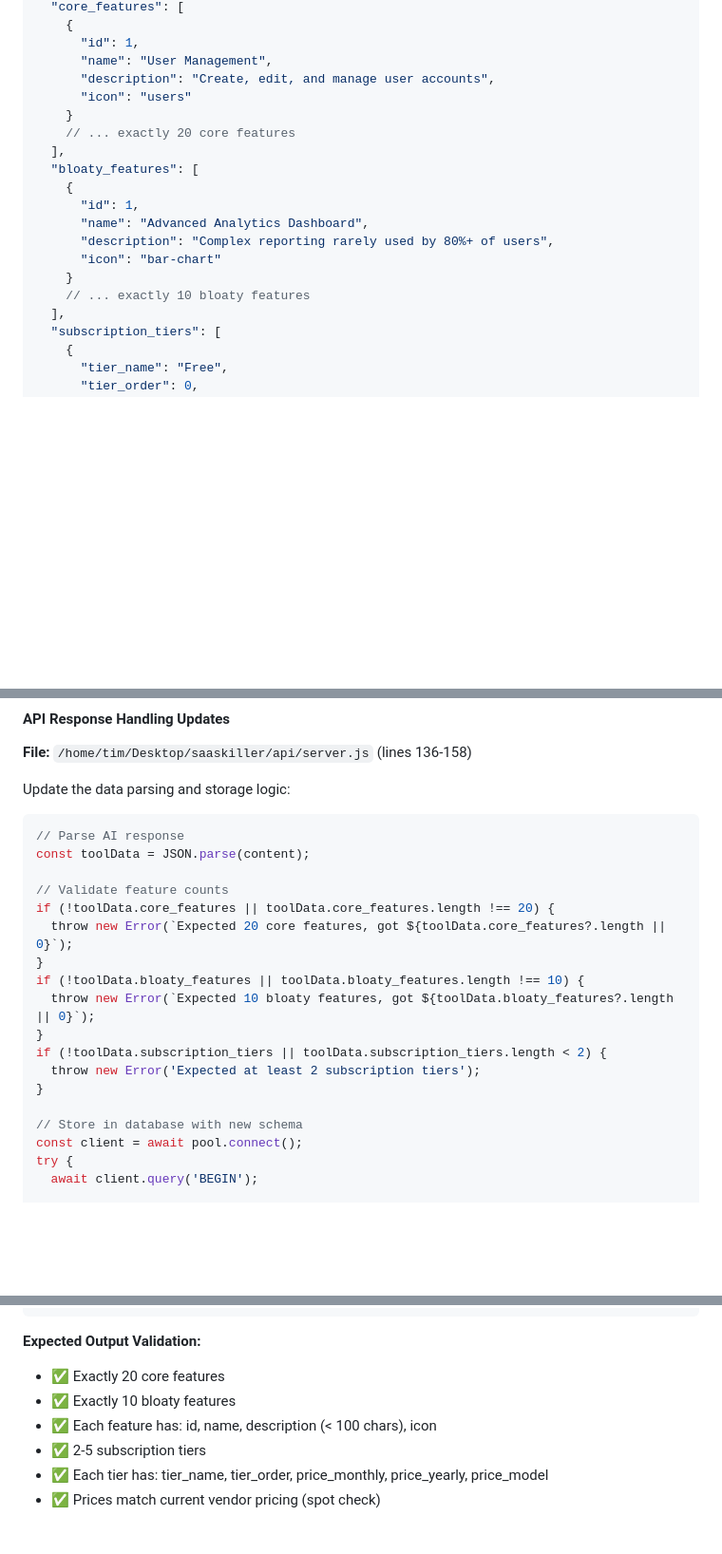
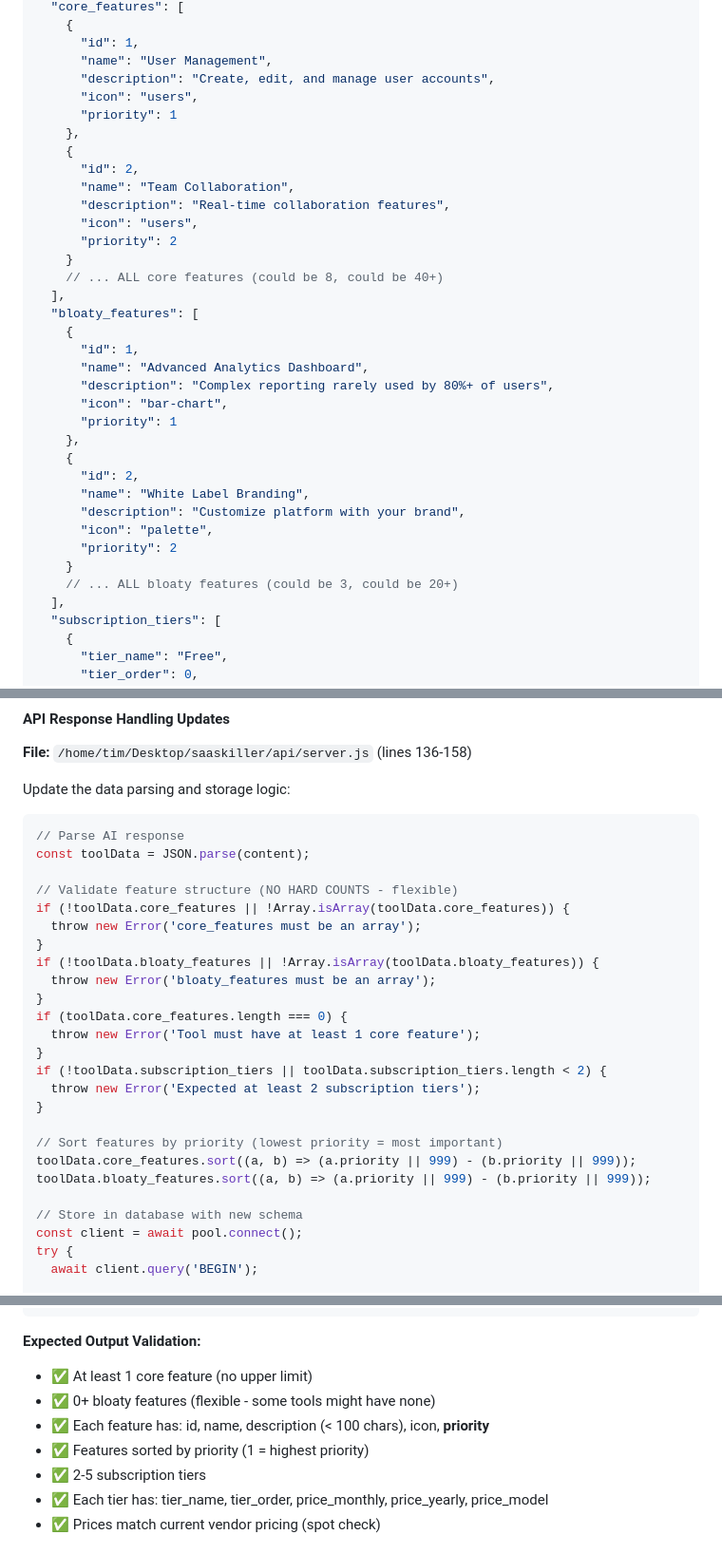
Before and after one commit to krautdawg/SaaSKiller, a Markdown page: plans/feat-postable-redesign-with-subscription-tiers.md, 3 parts joined by grey strips. Shown at 95% size. GitHub-like rendering; blank space fills up the shorter version.

````diff
--- a/plans/feat-postable-redesign-with-subscription-tiers.md
+++ b/plans/feat-postable-redesign-with-subscription-tiers.md
@@ -299,18 +358,34 @@ export const useSaasToolsStore = create(persist((set, get) => ({
       "id": 1,
       "name": "User Management",
       "description": "Create, edit, and manage user accounts",
-      "icon": "users"
+      "icon": "users",
+      "priority": 1
+    },
+    {
+      "id": 2,
+      "name": "Team Collaboration",
+      "description": "Real-time collaboration features",
+      "icon": "users",
+      "priority": 2
     }
-    // ... exactly 20 core features
+    // ... ALL core features (could be 8, could be 40+)
   ],
   "bloaty_features": [
     {
       "id": 1,
       "name": "Advanced Analytics Dashboard",
       "description": "Complex reporting rarely used by 80%+ of users",
-      "icon": "bar-chart"
+      "icon": "bar-chart",
+      "priority": 1
+    },
+    {
+      "id": 2,
+      "name": "White Label Branding",
+      "description": "Customize platform with your brand",
+      "icon": "palette",
+      "priority": 2
     }
-    // ... exactly 10 bloaty features
+    // ... ALL bloaty features (could be 3, could be 20+)
   ],
   "subscription_tiers": [
     {
@@ -391,16 +478,23 @@ Update the data parsing and storage logic:
 // Parse AI response
 const toolData = JSON.parse(content);
 
-// Validate feature counts
-if (!toolData.core_features || toolData.core_features.length !== 20) {
-  throw new Error(`Expected 20 core features, got ${toolData.core_features?.length || 0}`);
+// Validate feature structure (NO HARD COUNTS - flexible)
+if (!toolData.core_features || !Array.isArray(toolData.core_features)) {
+  throw new Error('core_features must be an array');
 }
-if (!toolData.bloaty_features || toolData.bloaty_features.length !== 10) {
-  throw new Error(`Expected 10 bloaty features, got ${toolData.bloaty_features?.length || 0}`);
+if (!toolData.bloaty_features || !Array.isArray(toolData.bloaty_features)) {
+  throw new Error('bloaty_features must be an array');
+}
+if (toolData.core_features.length === 0) {
+  throw new Error('Tool must have at least 1 core feature');
 }
 if (!toolData.subscription_tiers || toolData.subscription_tiers.length < 2) {
   throw new Error('Expected at least 2 subscription tiers');
 }
+
+// Sort features by priority (lowest priority = most important)
+toolData.core_features.sort((a, b) => (a.priority || 999) - (b.priority || 999));
+toolData.bloaty_features.sort((a, b) => (a.priority || 999) - (b.priority || 999));
 
 // Store in database with new schema
 const client = await pool.connect();
@@ -475,9 +569,10 @@ curl -X GET "http://localhost:3000/api/tools/search?q=Slack"
 ```
 
 **Expected Output Validation:**
-- ✅ Exactly 20 core features
-- ✅ Exactly 10 bloaty features
-- ✅ Each feature has: id, name, description (< 100 chars), icon
+- ✅ At least 1 core feature (no upper limit)
+- ✅ 0+ bloaty features (flexible - some tools might have none)
+- ✅ Each feature has: id, name, description (< 100 chars), icon, **priority**
+- ✅ Features sorted by priority (1 = highest priority)
 - ✅ 2-5 subscription tiers
 - ✅ Each tier has: tier_name, tier_order, price_monthly, price_yearly, price_model
 - ✅ Prices match current vendor pricing (spot check)
````
Also changed, not shown: other parts of plans/feat-postable-redesign-with-subscription-tiers.md (+104 -30 lines).
